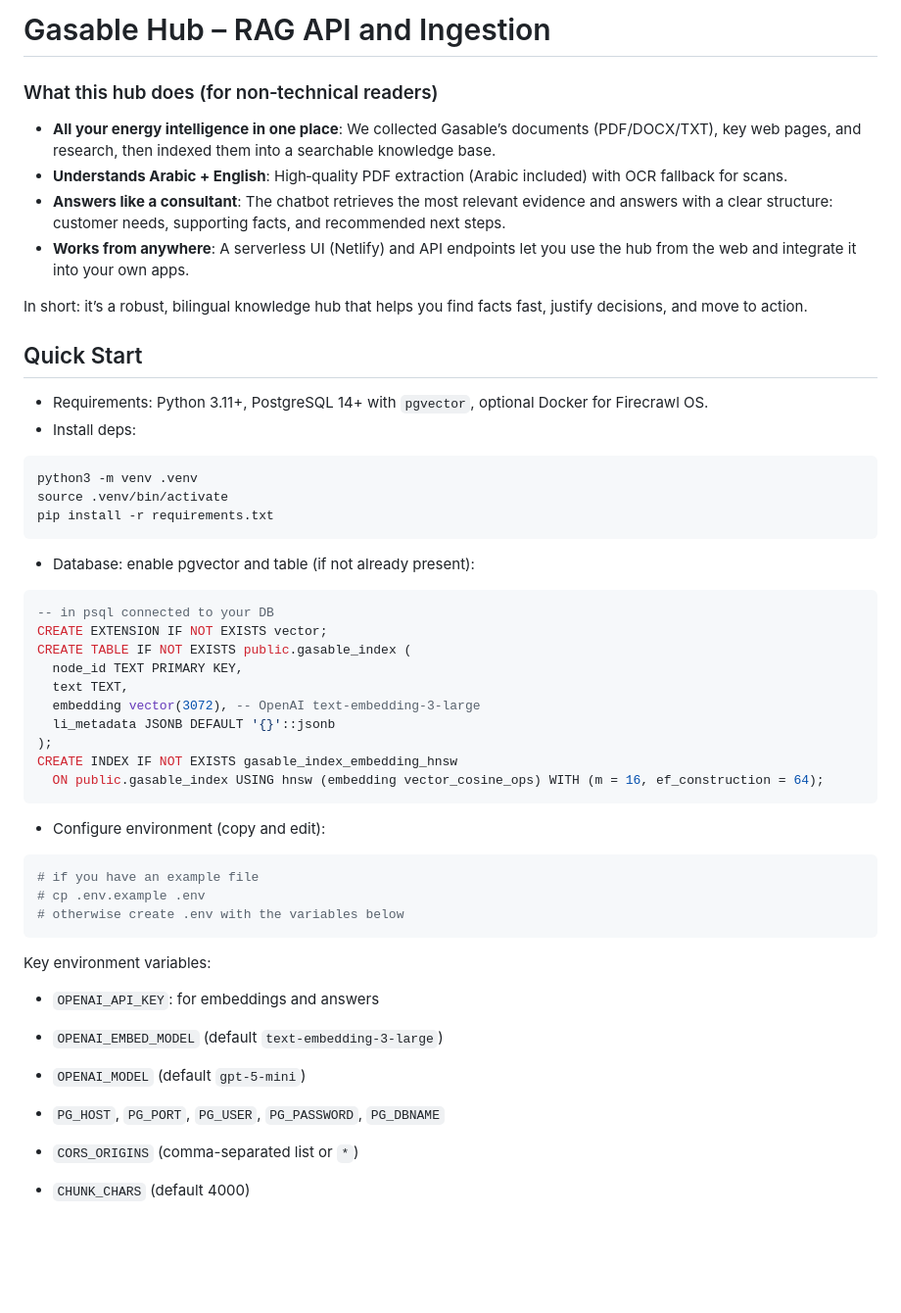
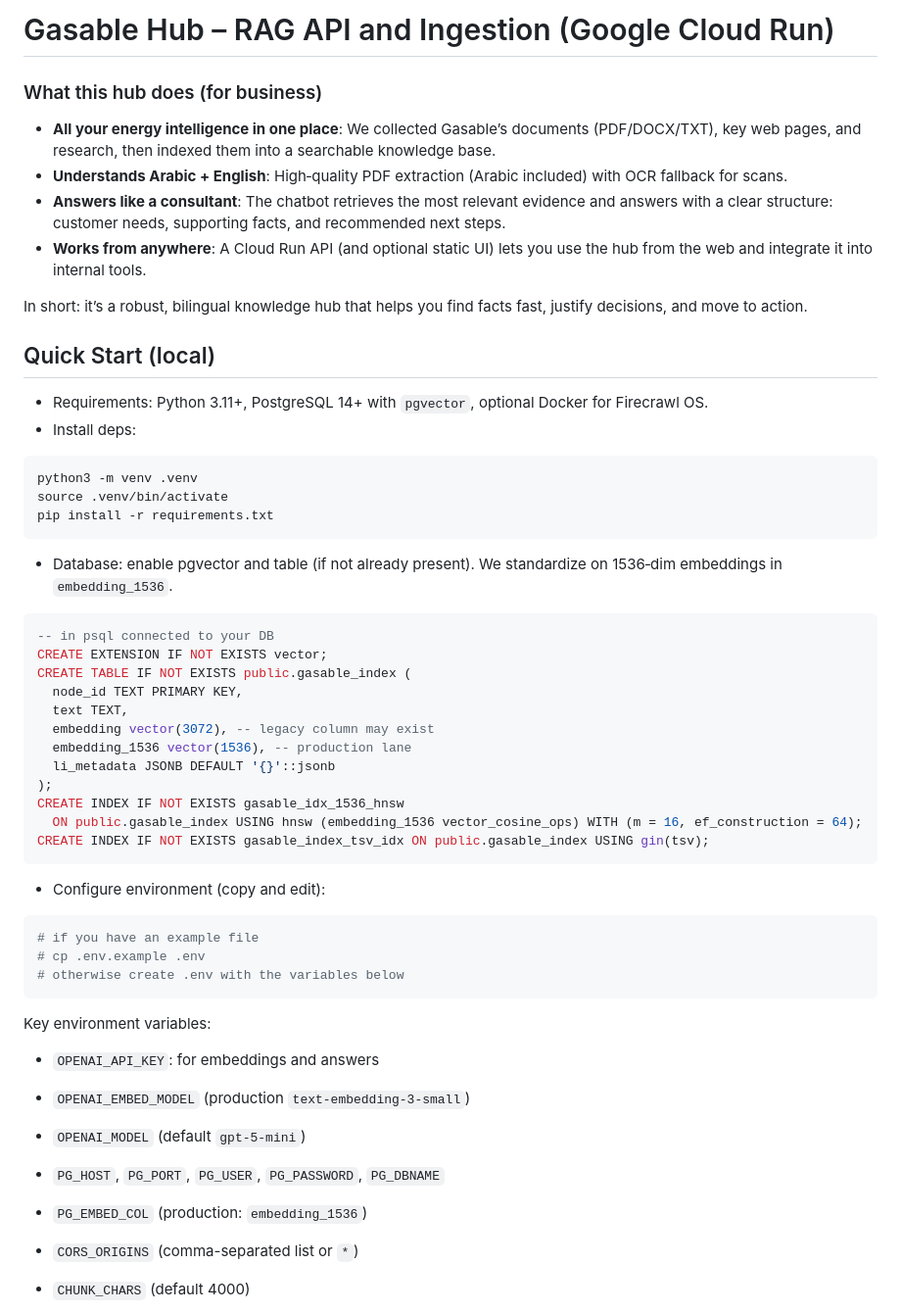
Before and after one commit to hrunx/Gasable_Hub, a Markdown page: README.md, the part around one of its changes. Shown at 98% size. Rendered like a GitHub page; blank space fills up the shorter version.

Commit message:
docs(api,readme): document Cloud Run API, auth, 1536 vector column, DB schema and examples

````diff
--- a/README.md
+++ b/README.md
@@ -1,14 +1,14 @@
-# Gasable Hub – RAG API and Ingestion
+# Gasable Hub – RAG API and Ingestion (Google Cloud Run)
 
-### What this hub does (for non‑technical readers)
+### What this hub does (for business)
 - **All your energy intelligence in one place**: We collected Gasable’s documents (PDF/DOCX/TXT), key web pages, and research, then indexed them into a searchable knowledge base.
 - **Understands Arabic + English**: High‑quality PDF extraction (Arabic included) with OCR fallback for scans.
 - **Answers like a consultant**: The chatbot retrieves the most relevant evidence and answers with a clear structure: customer needs, supporting facts, and recommended next steps.
-- **Works from anywhere**: A serverless UI (Netlify) and API endpoints let you use the hub from the web and integrate it into your own apps.
+- **Works from anywhere**: A Cloud Run API (and optional static UI) lets you use the hub from the web and integrate it into internal tools.
 
 In short: it’s a robust, bilingual knowledge hub that helps you find facts fast, justify decisions, and move to action.
 
-## Quick Start
+## Quick Start (local)
 
 - Requirements: Python 3.11+, PostgreSQL 14+ with `pgvector`, optional Docker for Firecrawl OS.
 - Install deps:
@@ -17,18 +17,20 @@ python3 -m venv .venv
 source .venv/bin/activate
 pip install -r requirements.txt
 ```
-- Database: enable pgvector and table (if not already present):
+- Database: enable pgvector and table (if not already present). We standardize on 1536‑dim embeddings in `embedding_1536`.
 ```sql
 -- in psql connected to your DB
 CREATE EXTENSION IF NOT EXISTS vector;
 CREATE TABLE IF NOT EXISTS public.gasable_index (
   node_id TEXT PRIMARY KEY,
   text TEXT,
-  embedding vector(3072), -- OpenAI text-embedding-3-large
+  embedding vector(3072), -- legacy column may exist
+  embedding_1536 vector(1536), -- production lane
   li_metadata JSONB DEFAULT '{}'::jsonb
 );
-CREATE INDEX IF NOT EXISTS gasable_index_embedding_hnsw
-  ON public.gasable_index USING hnsw (embedding vector_cosine_ops) WITH (m = 16, ef_construction = 64);
+CREATE INDEX IF NOT EXISTS gasable_idx_1536_hnsw
+  ON public.gasable_index USING hnsw (embedding_1536 vector_cosine_ops) WITH (m = 16, ef_construction = 64);
+CREATE INDEX IF NOT EXISTS gasable_index_tsv_idx ON public.gasable_index USING gin(tsv);
 ```
 - Configure environment (copy and edit):
 ```bash
@@ -38,9 +40,10 @@ CREATE INDEX IF NOT EXISTS gasable_index_embedding_hnsw
 ```
 Key environment variables:
 - `OPENAI_API_KEY`: for embeddings and answers
-- `OPENAI_EMBED_MODEL` (default `text-embedding-3-large`)
+- `OPENAI_EMBED_MODEL` (production `text-embedding-3-small`)
 - `OPENAI_MODEL` (default `gpt-5-mini`)
 - `PG_HOST`, `PG_PORT`, `PG_USER`, `PG_PASSWORD`, `PG_DBNAME`
+- `PG_EMBED_COL` (production: `embedding_1536`)
 - `CORS_ORIGINS` (comma-separated list or `*`)
 - `CHUNK_CHARS` (default 4000)
 - RAG tuning: `RAG_TOP_K` (6), `RAG_K_DENSE_EACH` (8), `RAG_K_DENSE_FUSE` (10), `RAG_K_LEX` (12), `RAG_CORPUS_LIMIT` (1200), `RAG_MMR_LAMBDA` (0.7)
````
Also changed, not shown: other parts of README.md (+25 -8 lines), API.md (+110 -33 lines).
